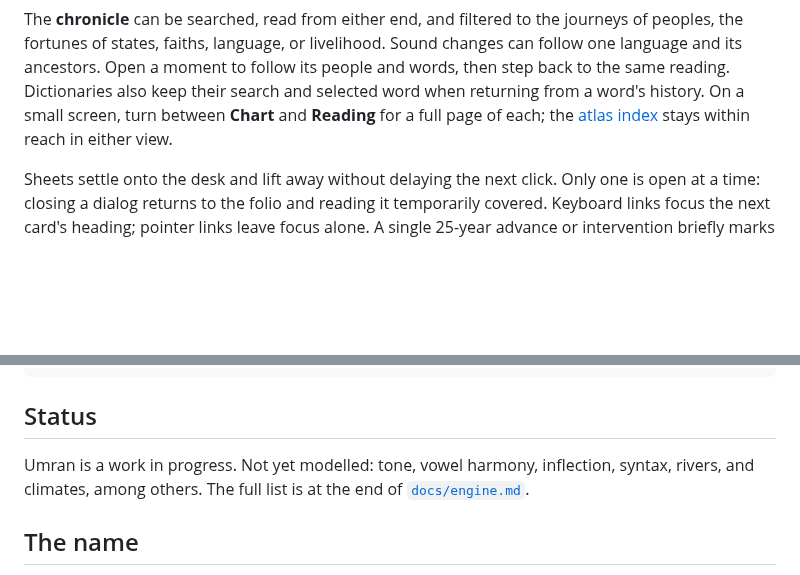
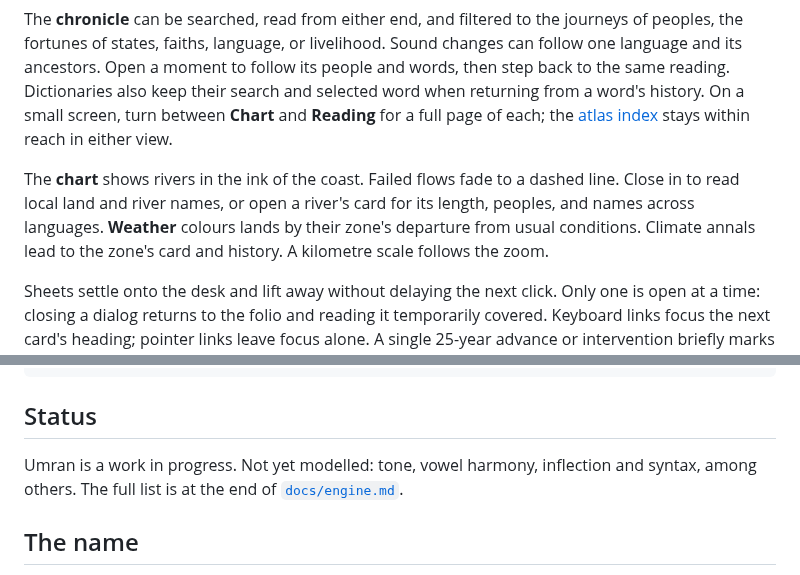
Before and after one commit to solforged/umran, a Markdown page: README.md, 2 parts joined by grey strips. GitHub-like rendering; blank space fills up the shorter version.

```diff
--- a/README.md
+++ b/README.md
@@ -132,6 +132,12 @@ also keep their search and selected word when returning from a word's history.
 On a small screen, turn between **Chart** and **Reading** for a full page of each;
 the [atlas index](docs/images/atlas-mobile.jpg) stays within reach in either view.
 
+The **chart** shows rivers in the ink of the coast. Failed flows fade to a
+dashed line. Close in to read local land and river names, or open a river's
+card for its length, peoples, and names across languages. **Weather** colours
+lands by their zone's departure from usual conditions. Climate annals lead
+to the zone's card and history. A kilometre scale follows the zoom.
+
 Sheets settle onto the desk and lift away without delaying the next click.
 Only one is open at a time: closing a dialog returns to the folio and reading
 it temporarily covered. Keyboard links focus the next card's heading; pointer
@@ -240,7 +246,7 @@ AGENTS.md          architecture notes and the rules every change keeps
 ## Status
 
 Umran is a work in progress. Not yet modelled: tone, vowel harmony,
-inflection, syntax, rivers, and climates, among others. The full
+inflection and syntax, among others. The full
 list is at the end of
 [`docs/engine.md`](docs/engine.md#not-yet-modelled).
 
```
Also changed, not shown: other parts of README.md (+1 -1 lines), docs/engine.md (+11 -0 lines), docs/images/stage.jpg, 13 other files.
